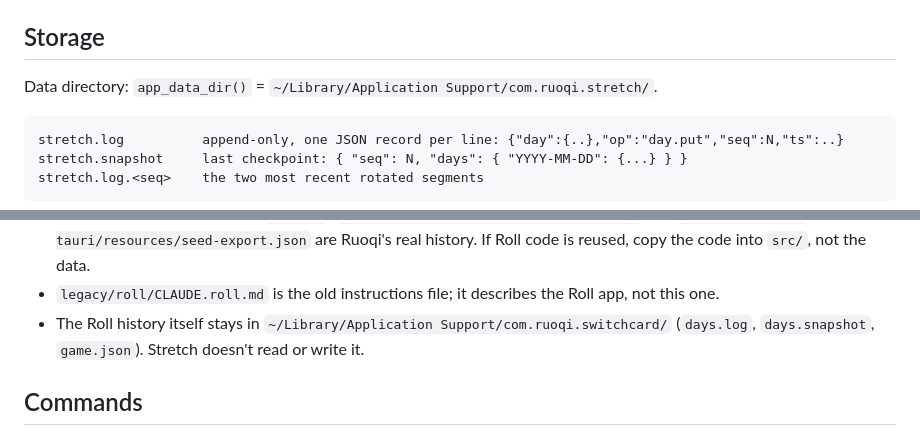
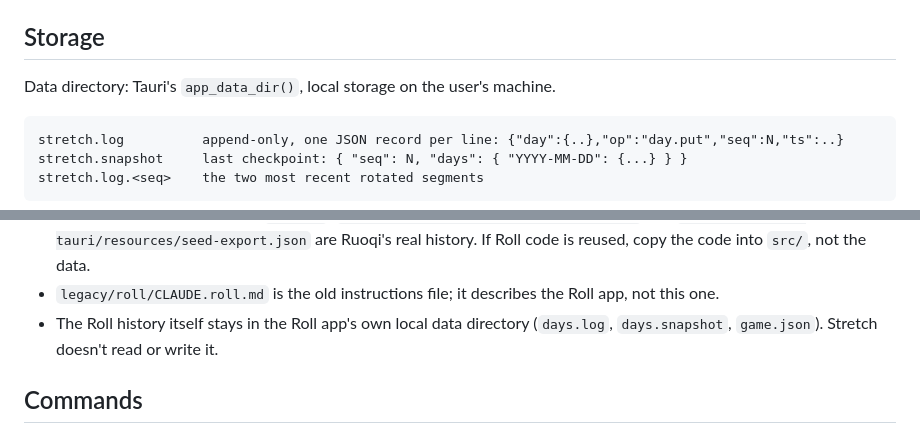
Before and after one commit to arqbca11/Stretch-A-Task-Timer, a Markdown page: CLAUDE.md, 2 parts joined by grey strips. GitHub-like rendering.

````diff
--- a/CLAUDE.md
+++ b/CLAUDE.md
@@ -113,7 +113,7 @@ Look and interaction are documented in `docs/interaction.md`; keep it current wh
 
 ## Storage
 
-Data directory: `app_data_dir()` = `~/Library/Application Support/com.ruoqi.stretch/`.
+Data directory: Tauri's `app_data_dir()`, local storage on the user's machine.
 
 ```
 stretch.log          append-only, one JSON record per line: {"day":{..},"op":"day.put","seq":N,"ts":..}
@@ -164,8 +164,8 @@ export; `legacy/roll/README.md` maps it, including line ranges for the die.
   reused, copy the code into `src/`, not the data.
 - `legacy/roll/CLAUDE.roll.md` is the old instructions file; it describes the Roll app, not this
   one.
-- The Roll history itself stays in `~/Library/Application Support/com.ruoqi.switchcard/`
-  (`days.log`, `days.snapshot`, `game.json`). Stretch doesn't read or write it.
+- The Roll history itself stays in the Roll app's own local data directory (`days.log`,
+  `days.snapshot`, `game.json`). Stretch doesn't read or write it.
 
 ## Commands
 
````
Also changed, not shown: README.md (+2 -3 lines), docs/storage.md (+2 -2 lines).
